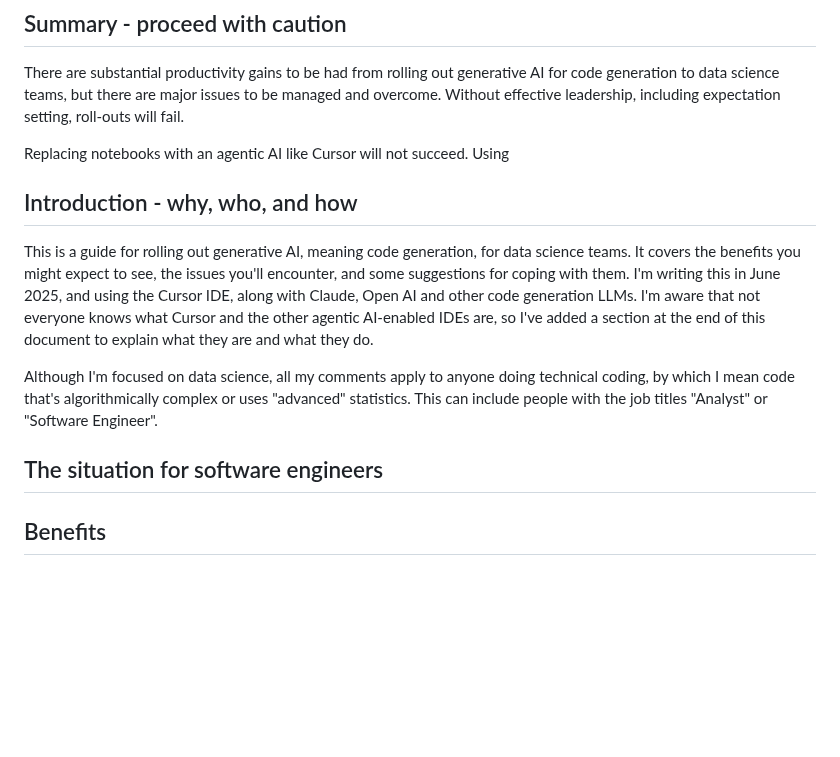
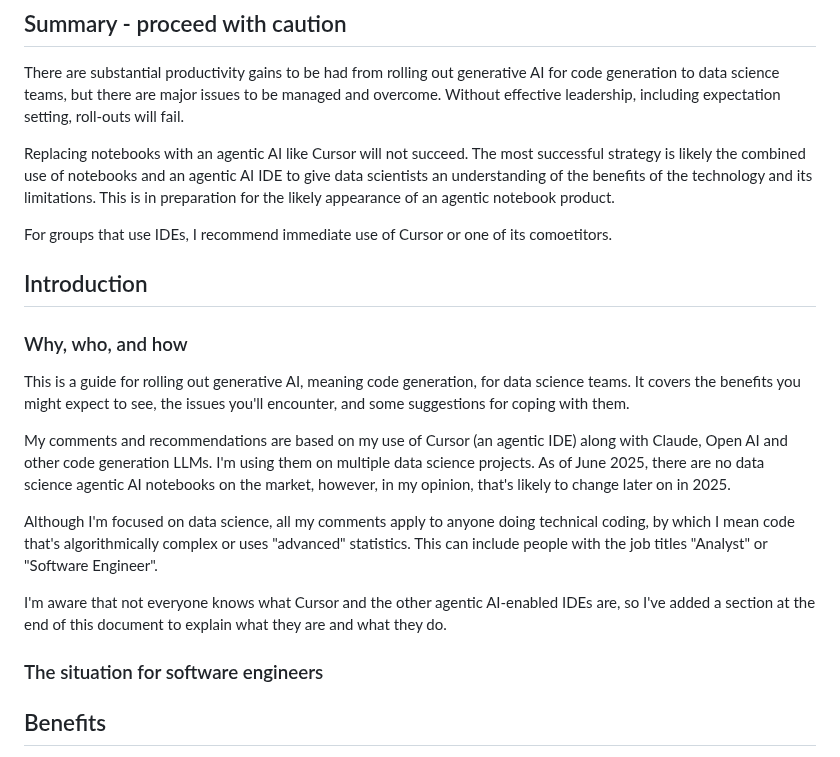
Before and after one commit to MikeWoodward/English-Football-Forecasting, a Markdown page: Code/recommendations.md, the part around the change. Drawn GitHub-style; blank space fills up the shorter version.

```diff
--- a/Code/recommendations.md
+++ b/Code/recommendations.md
@@ -6,15 +6,23 @@ WORK IN PROGRESS
 
 There are substantial productivity gains to be had from rolling out generative AI for code generation to data science teams, but there are major issues to be managed and overcome. Without effective leadership, including expectation setting, roll-outs will fail.
 
-Replacing notebooks with an agentic AI like Cursor will not succeed. Using
+Replacing notebooks with an agentic AI like Cursor will not succeed. The most successful strategy is likely the combined use of notebooks and an agentic AI IDE to give data scientists an understanding of the benefits of the technology and its limitations. This is in preparation for the likely appearance of an agentic notebook product.
 
-## Introduction - why, who, and how
+For groups that use IDEs, I recommend immediate use of Cursor or one of its comoetitors.
 
-This is a guide for rolling out generative AI, meaning code generation, for data science teams. It covers the benefits you might expect to see, the issues you'll encounter, and some suggestions for coping with them. I'm writing this in June 2025, and using the Cursor IDE, along with Claude, Open AI and other code generation LLMs. I'm aware that not everyone knows what Cursor and the other agentic AI-enabled IDEs are, so I've added a section at the end of this document to explain what they are and what they do.
+## Introduction
+
+### Why, who, and how
+
+This is a guide for rolling out generative AI, meaning code generation, for data science teams. It covers the benefits you might expect to see, the issues you'll encounter, and some suggestions for coping with them.
+
+My comments and recommendations are based on my use of Cursor (an agentic IDE) along with Claude, Open AI and other code generation LLMs. I'm using them on multiple data science projects. As of June 2025, there are no data science agentic AI notebooks on the market, however, in my opinion, that's likely to change later on in 2025.
 
 Although I'm focused on data science, all my comments apply to anyone doing technical coding, by which I mean code that's algorithmically complex or uses "advanced" statistics. This can include people with the job titles "Analyst" or "Software Engineer".
 
-## The situation for software engineers
+I'm aware that not everyone knows what Cursor and the other agentic AI-enabled IDEs are, so I've added a section at the end of this document to explain what they are and what they do.
+
+### The situation for software engineers
 
 
 
```
